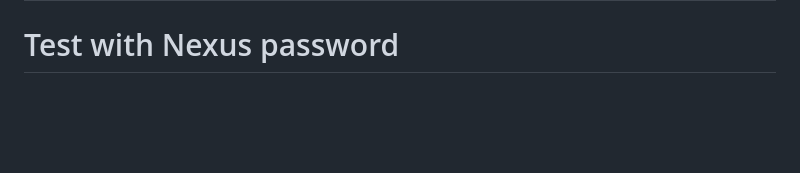
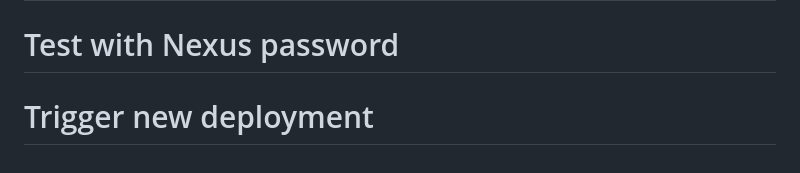
Before and after one commit to sachinnimbennavar/Vulnerable-App, a Markdown page: README.md, the part around the change. Rendered like a GitHub page; blank space fills up the shorter version.

Commit message:
Trigger deployment pipeline

```diff
--- a/README.md
+++ b/README.md
@@ -426,3 +426,4 @@ This is an educational tool. For questions or issues, refer to the documentation
 # Test self-hosted runner
 # Test self-hosted runner
 # Test with Nexus password
+# Trigger new deployment
```
